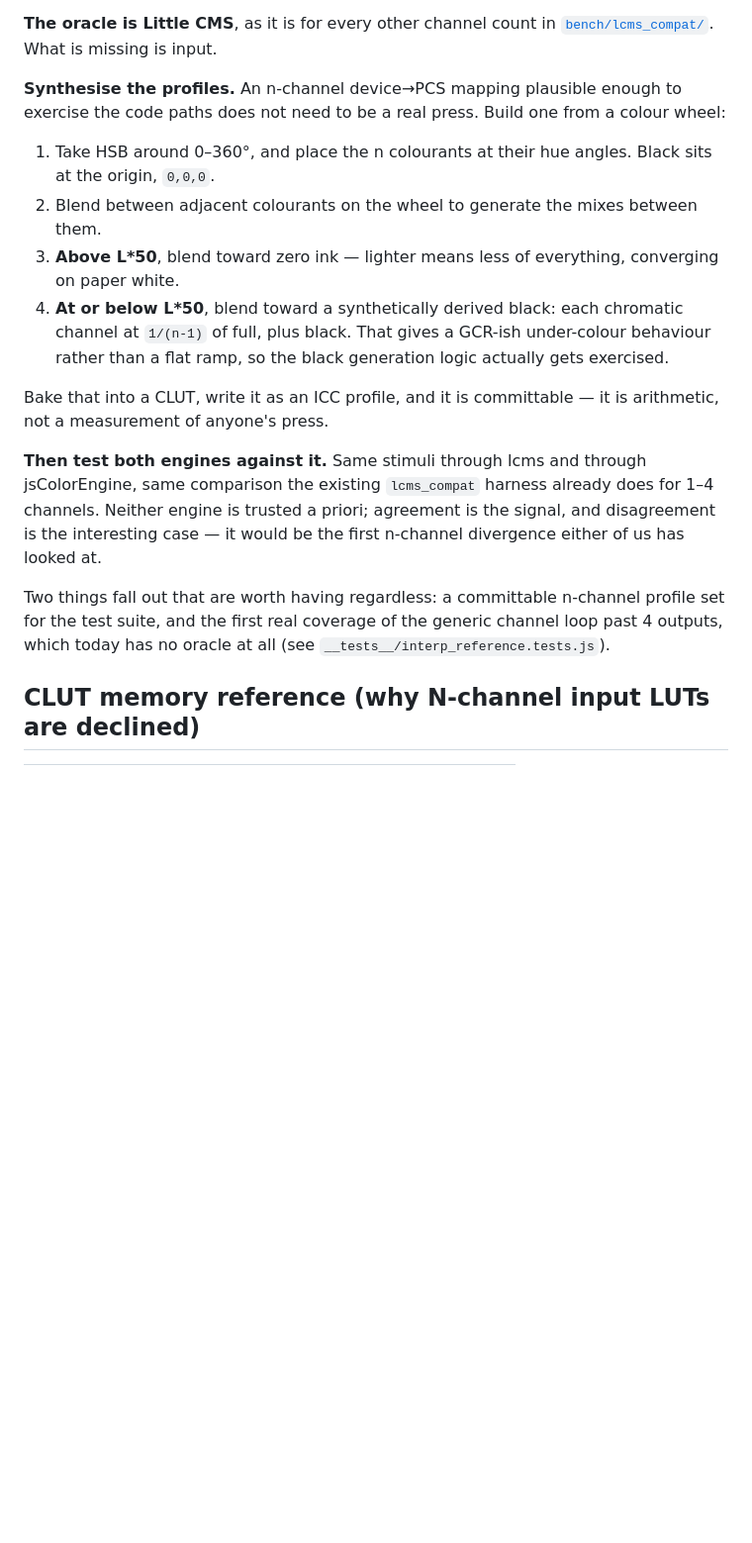
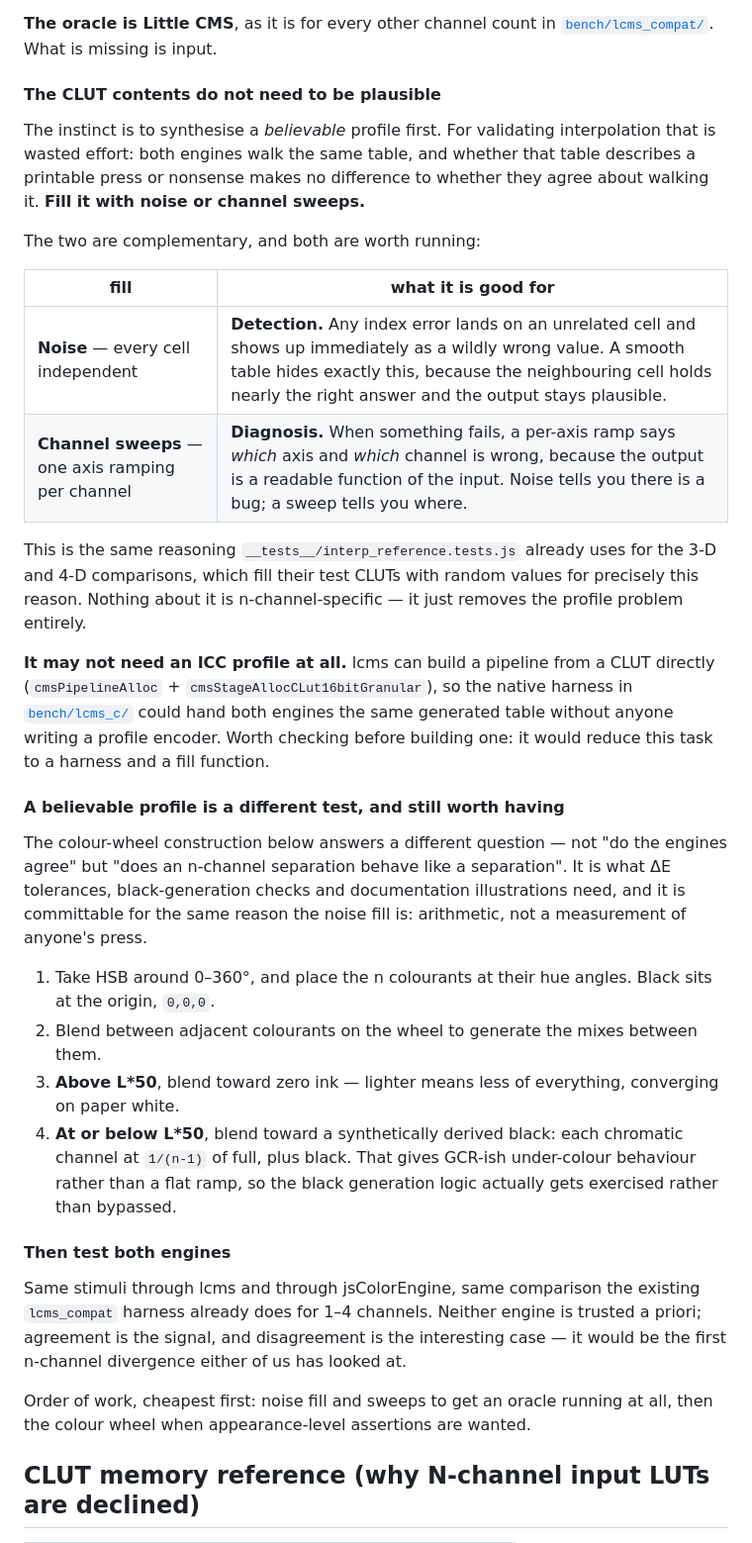
Before and after one commit to glennwilton/jsColorEngine, a Markdown page: docs/NChannel.md, the part around the change. Shown at 99% size. GitHub-like rendering; blank space fills up the shorter version.

Commit message:
Note that a noise or sweep fill unblocks the N-channel oracle immediately
Synthesising a believable profile first was the wrong order. For validating
interpolation the CLUT contents are irrelevant: both engines walk the same
table, and whether it describes a printable press or nonsense makes no
difference to whether they agree about walking it.

Noise and sweeps are complementary and both worth running. Noise gives
DETECTION -- every cell independent, so any index error lands on an unrelated
cell and shows immediately, where a smooth table hides exactly that because
the neighbouring cell holds nearly the right answer. Sweeps give DIAGNOSIS --
a per-axis ramp says which axis and which channel is wrong, because the
output is a readable function of the input. Noise says there is a bug, a
sweep says where.

This is already the reasoning in __tests__/interp_reference.tests.js, whose
3-D and 4-D fixtures fill their CLUTs with random values for that exact
reason. Nothing about it is n-channel specific; it just removes the profile
problem.

It may not need an ICC profile at all: lcms can build a pipeline from a CLUT
directly via cmsPipelineAlloc + cmsStageAllocCLut16bitGranular, so the native
harness could hand both engines the same generated table with nobody writing
a profile encoder. Worth checking first -- it would reduce the task to a
harness and a fill function.

The colour-wheel construction stays, reframed as what it actually answers:
not "do the engines agree" but "does an n-channel separation behave like a
separation", which is what dE tolerances and black-generation checks need.
Cheapest first: noise and sweeps to get an oracle running at all, then the
wheel when appearance-level assertions are wanted.

```diff
--- a/docs/NChannel.md
+++ b/docs/NChannel.md
@@ -123,9 +123,38 @@ needs to be checked against, only an outside opinion.
 **The oracle is Little CMS**, as it is for every other channel count in
 [`bench/lcms_compat/`](../bench/lcms_compat/). What is missing is input.
 
-**Synthesise the profiles.** An n-channel device→PCS mapping plausible enough
-to exercise the code paths does not need to be a real press. Build one from a
-colour wheel:
+#### The CLUT contents do not need to be plausible
+
+The instinct is to synthesise a *believable* profile first. For validating
+interpolation that is wasted effort: both engines walk the same table, and
+whether that table describes a printable press or nonsense makes no difference
+to whether they agree about walking it. **Fill it with noise or channel sweeps.**
+
+The two are complementary, and both are worth running:
+
+| fill | what it is good for |
+|---|---|
+| **Noise** — every cell independent | **Detection.** Any index error lands on an unrelated cell and shows up immediately as a wildly wrong value. A smooth table hides exactly this, because the neighbouring cell holds nearly the right answer and the output stays plausible. |
+| **Channel sweeps** — one axis ramping per channel | **Diagnosis.** When something fails, a per-axis ramp says *which* axis and *which* channel is wrong, because the output is a readable function of the input. Noise tells you there is a bug; a sweep tells you where. |
+
+This is the same reasoning `__tests__/interp_reference.tests.js` already uses
+for the 3-D and 4-D comparisons, which fill their test CLUTs with random values
+for precisely this reason. Nothing about it is n-channel-specific — it just
+removes the profile problem entirely.
+
+**It may not need an ICC profile at all.** lcms can build a pipeline from a CLUT
+directly (`cmsPipelineAlloc` + `cmsStageAllocCLut16bitGranular`), so the native
+harness in [`bench/lcms_c/`](../bench/lcms_c/) could hand both engines the same
+generated table without anyone writing a profile encoder. Worth checking before
+building one: it would reduce this task to a harness and a fill function.
+
+#### A believable profile is a different test, and still worth having
+
+The colour-wheel construction below answers a different question — not "do the
+engines agree" but "does an n-channel separation behave like a separation". It
+is what ΔE tolerances, black-generation checks and documentation illustrations
+need, and it is committable for the same reason the noise fill is: arithmetic,
+not a measurement of anyone's press.
 
 1. Take HSB around 0–360°, and place the n colourants at their hue angles.
    Black sits at the origin, `0,0,0`.
@@ -134,23 +163,20 @@ colour wheel:
 3. **Above L\*50**, blend toward zero ink — lighter means less of everything,
    converging on paper white.
 4. **At or below L\*50**, blend toward a synthetically derived black: each
-   chromatic channel at `1/(n-1)` of full, plus black. That gives a
-   GCR-ish under-colour behaviour rather than a flat ramp, so the black
-   generation logic actually gets exercised.
+   chromatic channel at `1/(n-1)` of full, plus black. That gives GCR-ish
+   under-colour behaviour rather than a flat ramp, so the black generation
+   logic actually gets exercised rather than bypassed.
 
-Bake that into a CLUT, write it as an ICC profile, and it is committable —
-it is arithmetic, not a measurement of anyone's press.
+#### Then test both engines
 
-**Then test both engines against it.** Same stimuli through lcms and through
-jsColorEngine, same comparison the existing `lcms_compat` harness already
-does for 1–4 channels. Neither engine is trusted a priori; agreement is the
-signal, and disagreement is the interesting case — it would be the first
-n-channel divergence either of us has looked at.
+Same stimuli through lcms and through jsColorEngine, same comparison the
+existing `lcms_compat` harness already does for 1–4 channels. Neither engine
+is trusted a priori; agreement is the signal, and disagreement is the
+interesting case — it would be the first n-channel divergence either of us has
+looked at.
 
-Two things fall out that are worth having regardless: a committable n-channel
-profile set for the test suite, and the first real coverage of the generic
-channel loop past 4 outputs, which today has no oracle at all (see
-`__tests__/interp_reference.tests.js`).
+Order of work, cheapest first: noise fill and sweeps to get an oracle running
+at all, then the colour wheel when appearance-level assertions are wanted.
 
 ## CLUT memory reference (why N-channel input LUTs are declined)
 
```
